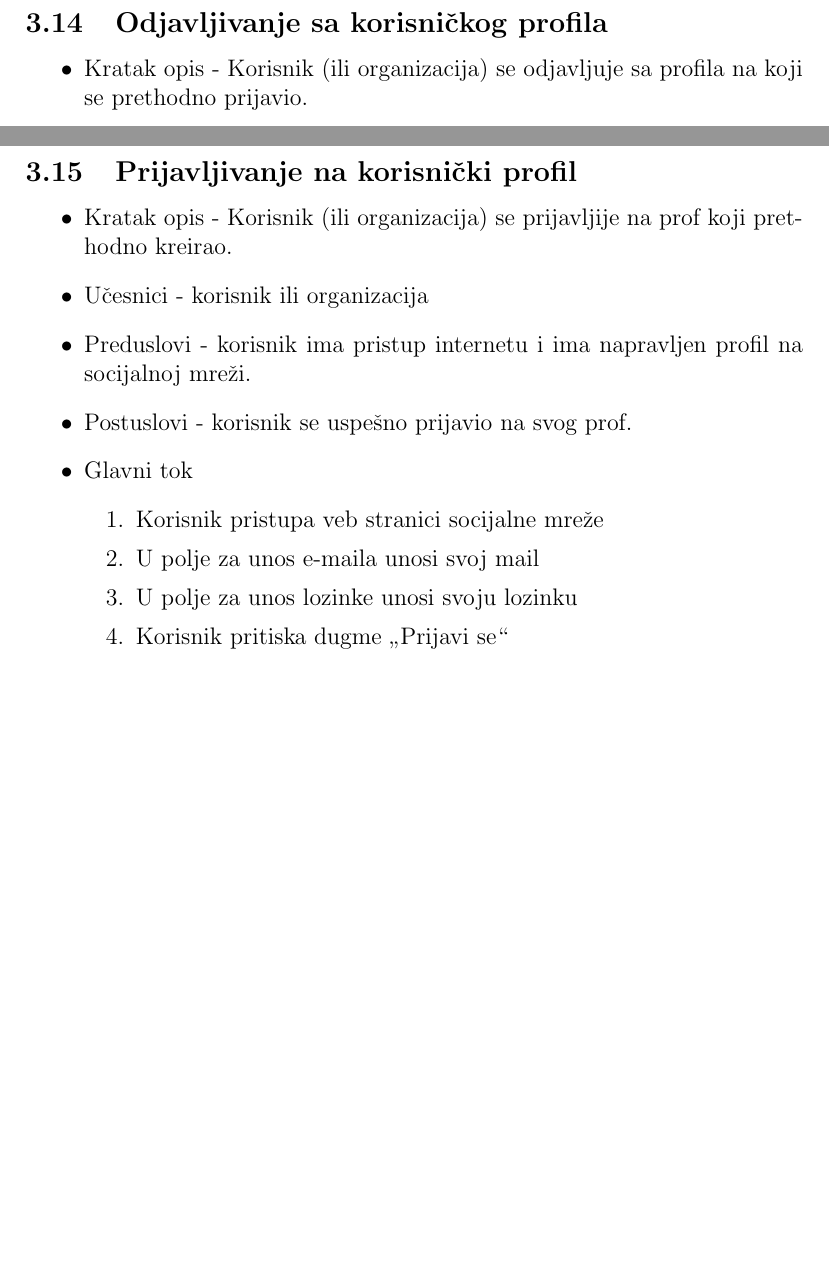
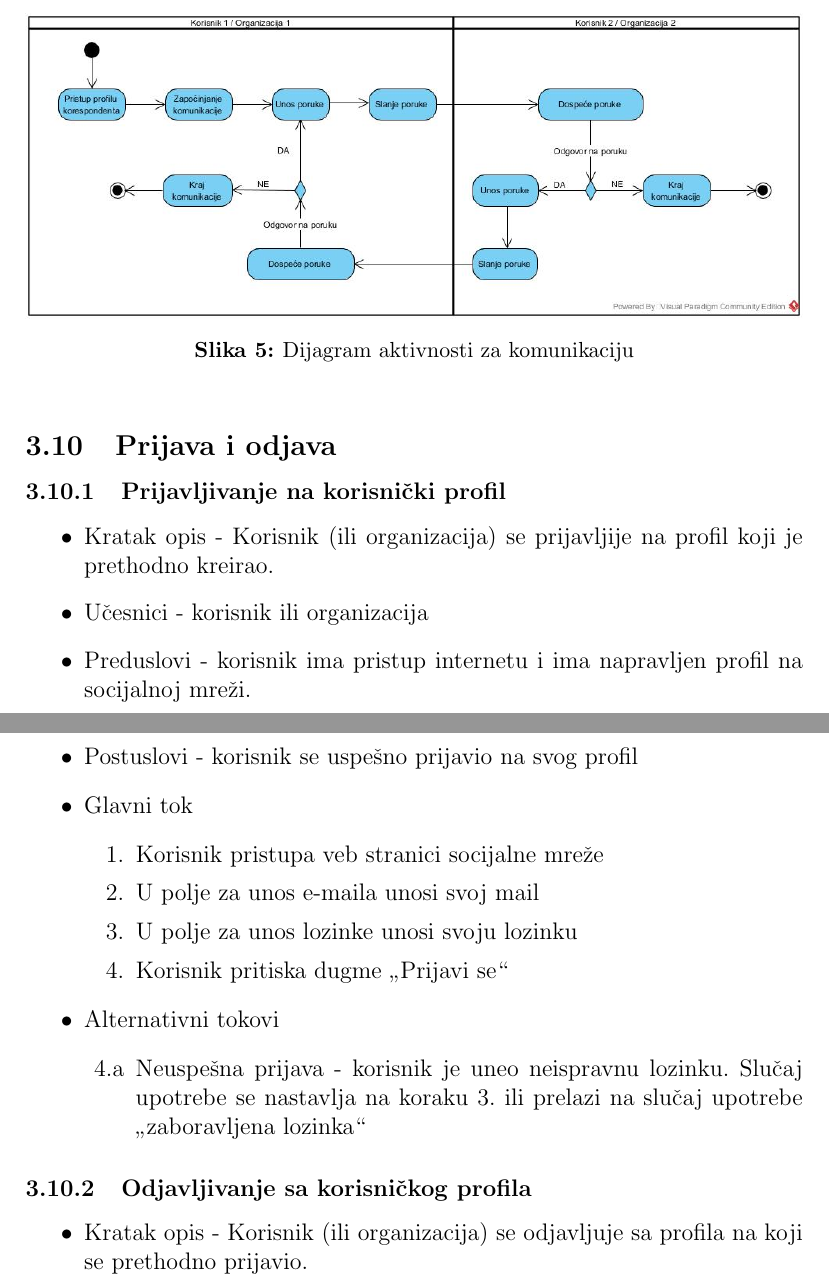
Before and after one commit to jdmitrovic/StudentskaSocijalnaMreza, a LaTeX document (studentska_socijalna_mreza.tex, which reads sekcije/3.slucajevi_upotrebe.tex): two parts of pages 17 and 18 of 21 before the commit and two parts of pages 16 and 17 of 22 after it, joined at a grey line, cut at the place of the change, the shorter picture padded with empty space. Compiled offline with pdfLaTeX.

Commit message:
Izmene na prijavljivanju, azuriranju, spojene sekcije, referenciranje slika

```diff
--- a/sekcije/3.slucajevi_upotrebe.tex
+++ b/sekcije/3.slucajevi_upotrebe.tex
@@ -272,5 +271,31 @@
 		\item[7.a] Primalac je uneo praznu poruku. Poruka se ne šalje, slučaj upotrebe se nastavlja od koraka 6.
 	\end{itemize}
 \end{itemize}
+\begin{figure}[h!]
+		\centerline{\includegraphics[width=\textwidth]{slike/komunikacija.jpg}}
+		\captionof{figure}{Dijagram aktivnosti za komunikaciju}
+\end{figure}
 
-\subsection{Zaboravljena lozinka}
+\subsection{Prijava i odjava}
+\subsubsection{Prijavljivanje na korisnički profil}
+\begin{itemize}
+	\item Kratak opis - Korisnik (ili organizacija) se prijavljije na profil koji je prethodno kreirao.
+	\item Učesnici - korisnik ili organizacija
+	\item Preduslovi - korisnik ima pristup internetu i ima napravljen profil na socijalnoj mreži.
+	\item Postuslovi - korisnik se uspešno prijavio na svog profil
+	\item Glavni tok
+		\begin{enumerate}
+			\item Korisnik pristupa veb stranici socijalne mreže
+			\item U polje za unos e-maila unosi svoj mail
+			\item U polje za unos lozinke unosi svoju lozinku
+			\item Korisnik pritiska dugme "Prijavi se"
+		\end{enumerate}
+	\item Alternativni tokovi
+	    \begin{itemize}
+	        \item[4.a] Neuspešna prijava - korisnik je uneo neispravnu lozinku. Slučaj upotrebe se nastavlja na koraku 3. ili prelazi na slučaj upotrebe "zaboravljena lozinka"
+	    \end{itemize}
+\end{itemize}
+\subsubsection{Odjavljivanje sa korisničkog profila}
+\begin{itemize}
+	\item Kratak opis - Korisnik (ili organizacija) se odjavljuje sa profila na koji se prethodno prijavio.
+	\item Učesnici - korisnik ili organizacija
@@ -317,8 +352,3 @@
 			\item[4.a] Pritiskom na dugme "Poništi", korisnik se vraća na početnu stranu i njegov profil nije deaktiviran. Slučaj upotrebe se završava.
 		\end{itemize}
 \end{itemize}
-
-\subsection{Odjavljivanje sa korisničkog profila}
-\begin{itemize}
-	\item Kratak opis - Korisnik (ili organizacija) se odjavljuje sa profila na koji se prethodno prijavio.
-	\item Učesnici - korisnik ili organizacija
@@ -332,16 +354,0 @@
-\end{itemize}
-
-\subsection{Prijavljivanje na korisnički profil}
-\begin{itemize}
-	\item Kratak opis - Korisnik (ili organizacija) se prijavljije na prof koji prethodno kreirao.
-	\item Učesnici - korisnik ili organizacija
-	\item Preduslovi - korisnik ima pristup internetu i ima napravljen profil na socijalnoj mreži.
-	\item Postuslovi - korisnik se uspešno prijavio na svog prof.
-	\item Glavni tok
-		\begin{enumerate}
-			\item Korisnik pristupa veb stranici socijalne mreže
-			\item U polje za unos e-maila unosi svoj mail
-			\item U polje za unos lozinke unosi svoju lozinku
-			\item Korisnik pritiska dugme "Prijavi se"
-		\end{enumerate}
-\end{itemize}
```
Also changed, not shown: sekcije/2.analiza.tex (+1 -2 lines), StudentskaSocijalnaMreza.pdf (added), slike/deljenje_sadrzaja.jpg (renamed from slike/deljenje_sadržaja.jpg), studentska_socijalna_mreza.pdf (deleted), sekcije/3.slucajevi_upotrebe.tex (44 more changed lines).
